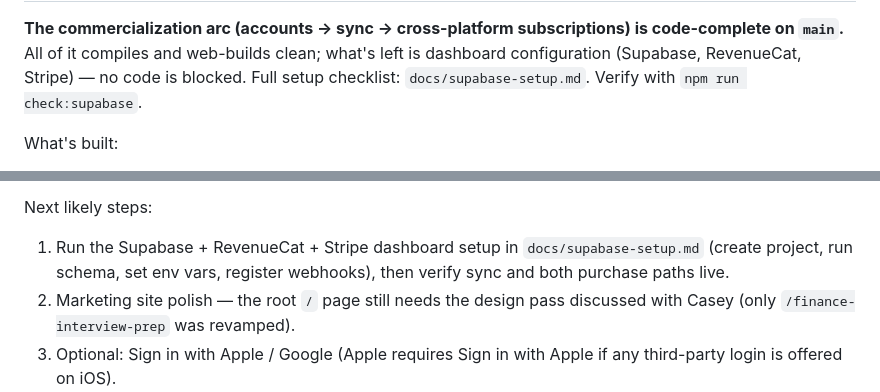
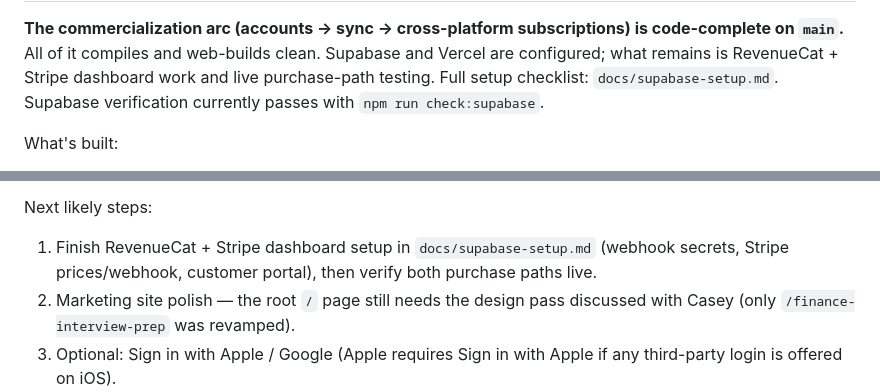
Before and after one commit to caseyraffone/chrm, a Markdown page: CLAUDE.md, 2 parts joined by grey strips. Rendered like a GitHub page.

```diff
--- a/CLAUDE.md
+++ b/CLAUDE.md
@@ -6,8 +6,9 @@
 
 **The commercialization arc (accounts → sync → cross-platform subscriptions) is
-code-complete on `main`.** All of it compiles and web-builds clean; what's left
-is dashboard configuration (Supabase, RevenueCat, Stripe) — no code is blocked.
-Full setup checklist: `docs/supabase-setup.md`. Verify with `npm run check:supabase`.
+code-complete on `main`.** All of it compiles and web-builds clean. Supabase
+and Vercel are configured; what remains is RevenueCat + Stripe dashboard work
+and live purchase-path testing. Full setup checklist: `docs/supabase-setup.md`.
+Supabase verification currently passes with `npm run check:supabase`.
 
 What's built:
 - **Accounts** (Codex): Supabase magic-link auth (`src/utils/supabase.js`),
@@ -34,9 +35,9 @@ Invariants to preserve:
   platforms; both the RevenueCat and Stripe webhooks upsert into it.
 
 Next likely steps:
-1. Run the Supabase + RevenueCat + Stripe dashboard setup in `docs/supabase-setup.md`
-   (create project, run schema, set env vars, register webhooks), then verify sync
-   and both purchase paths live.
+1. Finish RevenueCat + Stripe dashboard setup in `docs/supabase-setup.md`
+   (webhook secrets, Stripe prices/webhook, customer portal), then verify both
+   purchase paths live.
 2. Marketing site polish — the root `/` page still needs the design pass discussed
    with Casey (only `/finance-interview-prep` was revamped).
 3. Optional: Sign in with Apple / Google (Apple requires Sign in with Apple if any
```
Also changed, not shown: other parts of CLAUDE.md (+1 -1 lines), GOAL.md (+16 -14 lines), docs/supabase-setup.md (+17 -0 lines).
